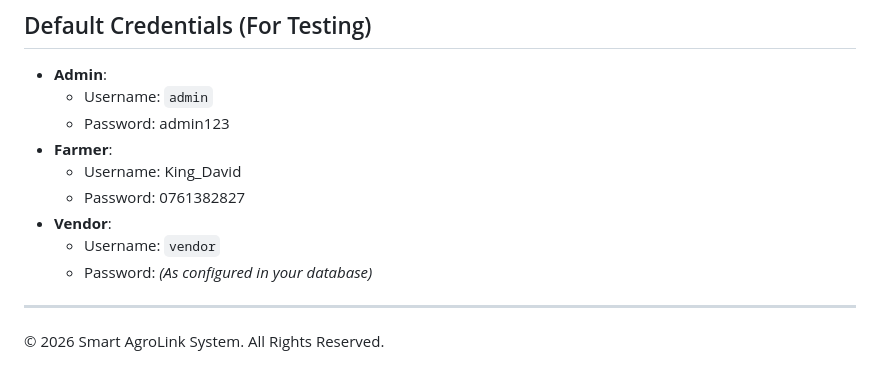
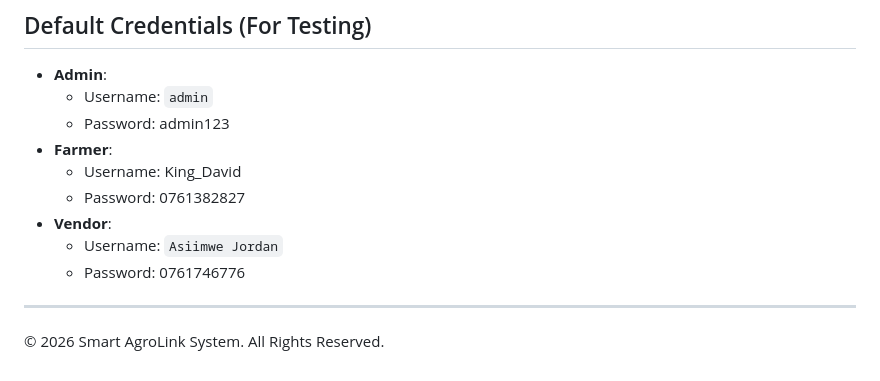
Before and after one commit to Jordanasiimwe/SMART_AGRO-TRANSPORT_AND_LOGISTICS_SYSTEM, a Markdown page: README.md, the part around the change. Drawn GitHub-style.

```diff
--- a/README.md
+++ b/README.md
@@ -107,8 +107,8 @@ This project was designed and developed by:
     *   Username: King_David
     *   Password: 0761382827
 *   **Vendor**:
-    *   Username: `vendor`
-    *   Password: *(As configured in your database)*
+    *   Username: `Asiimwe Jordan`
+    *   Password: 0761746776
 
 ---
 &copy; 2026 Smart AgroLink System. All Rights Reserved.
```
